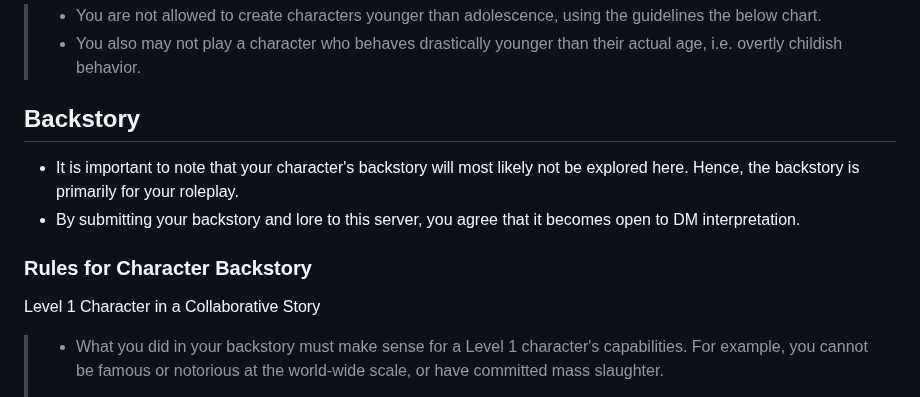
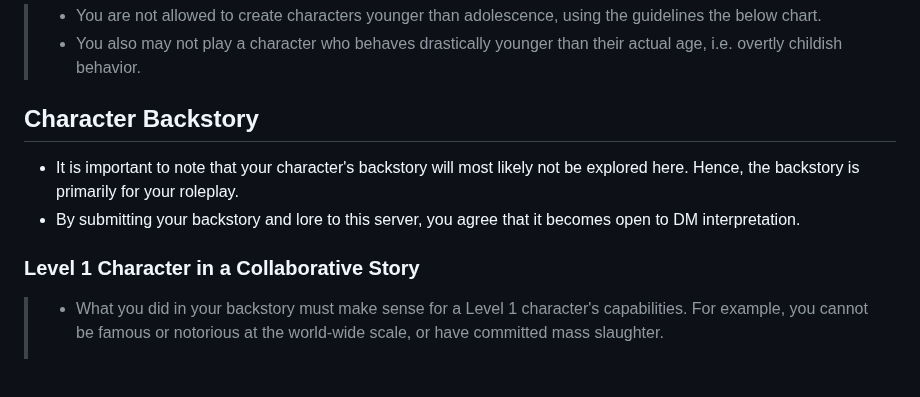
Before and after one commit to dndworld/dndworld.github.io, a Markdown page: Character Building/cc-rules.md, the part around one of its changes. GitHub-like rendering; blank space fills up the shorter version.

```diff
--- a/Character Building/cc-rules.md
+++ b/Character Building/cc-rules.md
@@ -231,14 +231,12 @@ To use Google Sheets, go to [this sheet](https://docs.google.com/spreadsheets/d/
 > - You are not allowed to create characters younger than adolescence, using the guidelines the below chart.
 > - You also may not play a character who behaves drastically younger than their actual age, i.e. overtly childish behavior.
 
-## Backstory
+## Character Backstory
 
 - It is important to note that your character's backstory will most likely not be explored here. Hence, the backstory is primarily for your roleplay.
 - By submitting your backstory and lore to this server, you agree that it becomes open to DM interpretation.
 
-### Rules for Character Backstory
-
-Level 1 Character in a Collaborative Story
+### Level 1 Character in a Collaborative Story
 
 > - What you did in your backstory must make sense for a Level 1 character's capabilities. For example, you cannot be famous or notorious at the world-wide scale, or have committed mass slaughter.
 > - Beware of Chosen One Syndrome. You are a part of the collaborative storytelling, not the main character of a novel.
```
Also changed, not shown: other parts of Character Building/cc-rules.md (+10 -5 lines).
